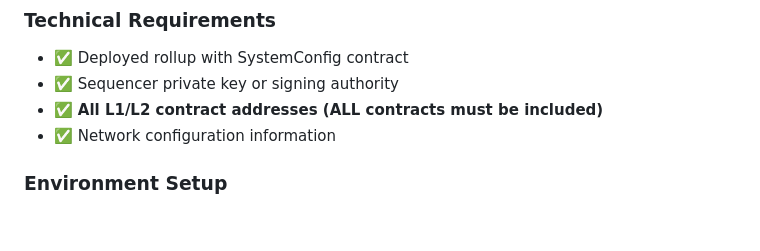
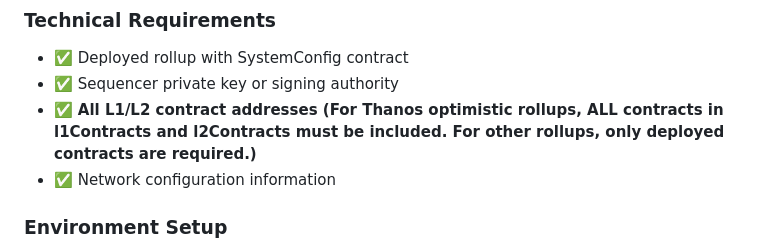
Before and after one commit to tokamak-network/tokamak-rollup-metadata-repository, a Markdown page: docs/registration-guide.md, the part around the change. Rendered like a GitHub page; blank space fills up the shorter version.

```diff
--- a/docs/registration-guide.md
+++ b/docs/registration-guide.md
@@ -11,7 +11,7 @@ This guide covers how to create valid rollup metadata files, including field com
 ### Technical Requirements
 - ✅ Deployed rollup with SystemConfig contract
 - ✅ Sequencer private key or signing authority
-- ✅ **All L1/L2 contract addresses (ALL contracts must be included)**
+- ✅ **All L1/L2 contract addresses (For Thanos optimistic rollups, ALL contracts in l1Contracts and l2Contracts must be included. For other rollups, only deployed contracts are required.)**
 - ✅ Network configuration information
 
 ### Environment Setup
```
